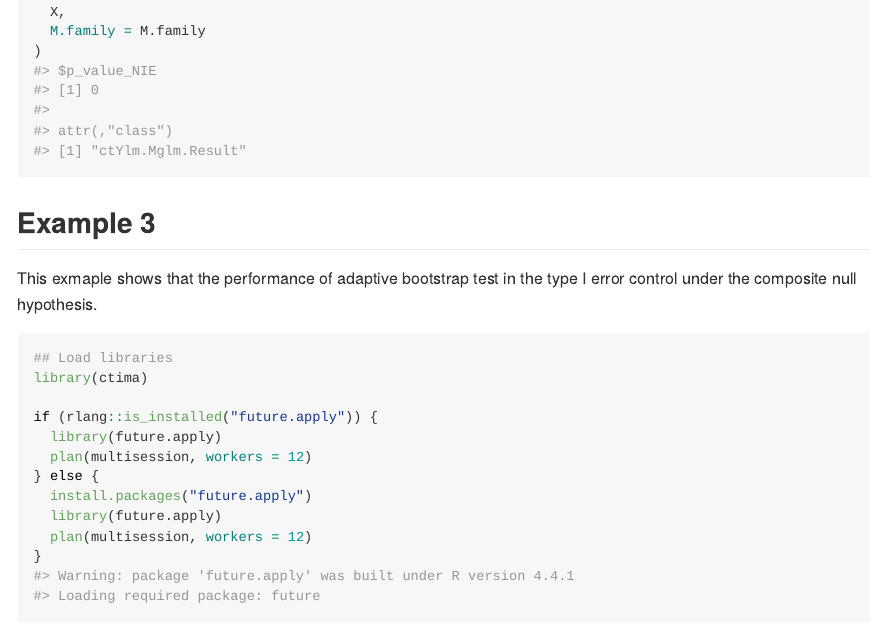
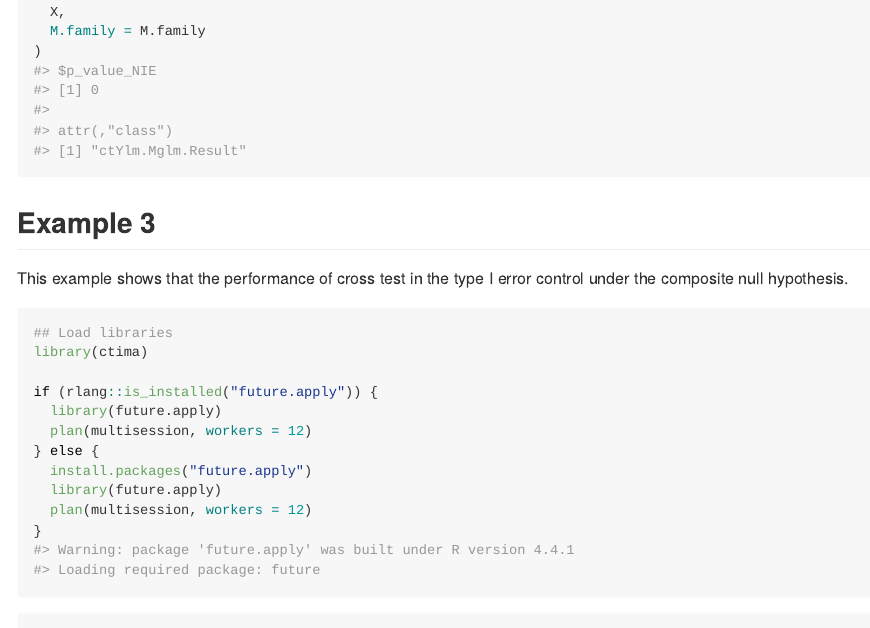
Before and after one commit to canyi-chen/ctima, an R Markdown document (README.Rmd): the page in a window 1100 px wide, from 2070 px down. The pictures show the output file README.md that the author committed with the source, drawn offline in the style of GitHub.

Commit message:
fix typoes

````diff
--- a/README.Rmd
+++ b/README.Rmd
@@ -101,7 +101,7 @@ ctYlm.Mglm(
 
 ## Example 3
 
-This exmaple shows that the performance of adaptive bootstrap test in the type I error control under the composite null hypothesis.
+This example shows that the performance of cross test in the type I error control under the composite null hypothesis.
 
 ```{r}
 ## Load libraries
````
Also changed, not shown: README.md.
